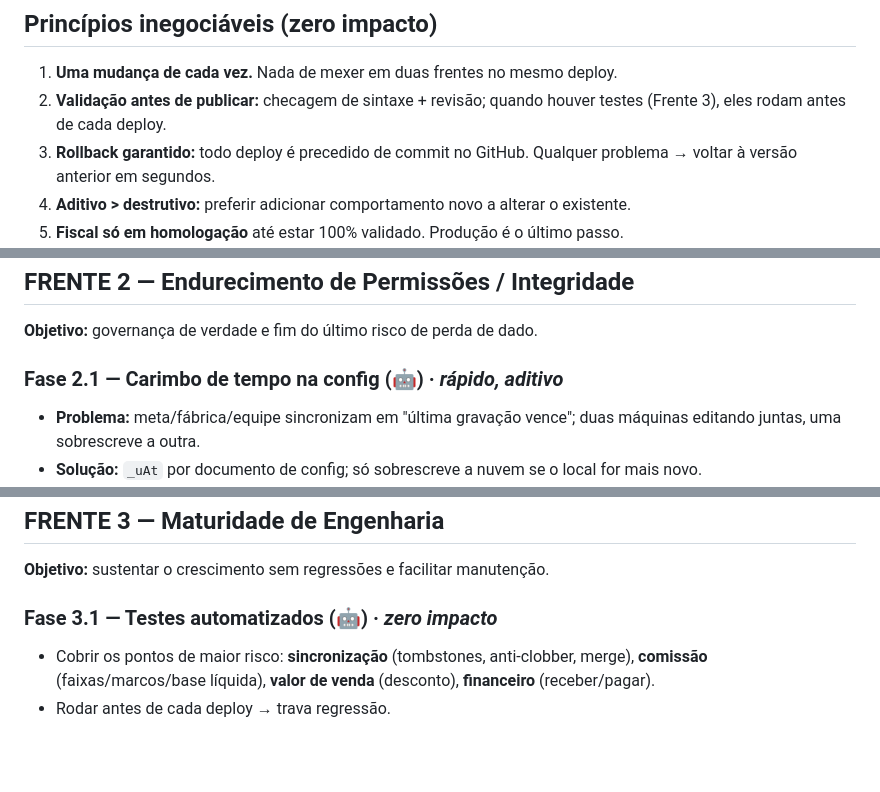
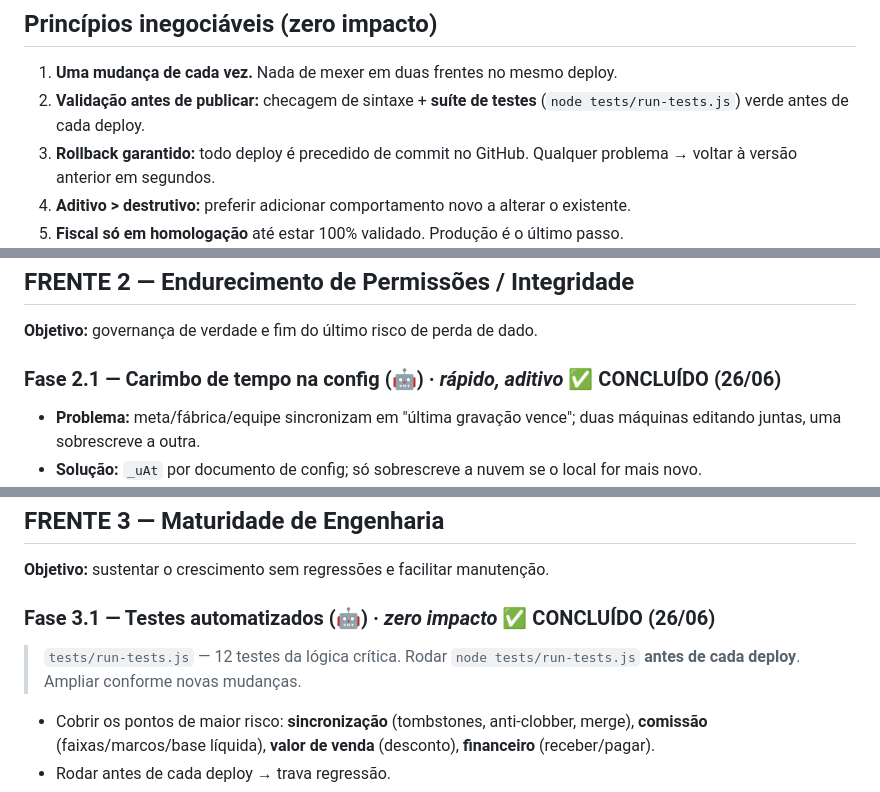
Before and after one commit to alexandrervieira-sketch/casavillare-app, a Markdown page: PLANO_EXECUCAO.md, 3 parts joined by grey strips. Rendered like a GitHub page; blank space fills up the shorter version.

Commit message:
Docs: plano atualizado - Fases 2.1 (config) e 3.1 (testes) concluidas; suite de testes obrigatoria antes de deploy.
Co-Authored-By: Claude Opus 4.8 <noreply@anthropic.com>

```diff
--- a/PLANO_EXECUCAO.md
+++ b/PLANO_EXECUCAO.md
@@ -7,7 +7,7 @@
 ## Princípios inegociáveis (zero impacto)
 
 1. **Uma mudança de cada vez.** Nada de mexer em duas frentes no mesmo deploy.
-2. **Validação antes de publicar:** checagem de sintaxe + revisão; quando houver testes (Frente 3), eles rodam antes de cada deploy.
+2. **Validação antes de publicar:** checagem de sintaxe + **suíte de testes** (`node tests/run-tests.js`) verde antes de cada deploy.
 3. **Rollback garantido:** todo deploy é precedido de commit no GitHub. Qualquer problema → voltar à versão anterior em segundos.
 4. **Aditivo > destrutivo:** preferir adicionar comportamento novo a alterar o existente.
 5. **Fiscal só em homologação** até estar 100% validado. Produção é o último passo.
@@ -68,7 +68,7 @@
 
 **Objetivo:** governança de verdade e fim do último risco de perda de dado.
 
-### Fase 2.1 — Carimbo de tempo na config (🤖)  · *rápido, aditivo*
+### Fase 2.1 — Carimbo de tempo na config (🤖)  · *rápido, aditivo*  ✅ CONCLUÍDO (26/06)
 - **Problema:** meta/fábrica/equipe sincronizam em "última gravação vence"; duas máquinas editando juntas, uma sobrescreve a outra.
 - **Solução:** `_uAt` por documento de config; só sobrescreve a nuvem se o local for mais novo.
 - **Risco:** baixo (aditivo). **Impacto:** nenhum.
@@ -87,7 +87,8 @@
 
 **Objetivo:** sustentar o crescimento sem regressões e facilitar manutenção.
 
-### Fase 3.1 — Testes automatizados (🤖)  · *zero impacto*
+### Fase 3.1 — Testes automatizados (🤖)  · *zero impacto*  ✅ CONCLUÍDO (26/06)
+> `tests/run-tests.js` — 12 testes da lógica crítica. Rodar `node tests/run-tests.js` **antes de cada deploy**. Ampliar conforme novas mudanças.
 - Cobrir os pontos de maior risco: **sincronização** (tombstones, anti-clobber, merge), **comissão** (faixas/marcos/base líquida), **valor de venda** (desconto), **financeiro** (receber/pagar).
 - Rodar antes de cada deploy → trava regressão.
 - **Risco:** nenhum (aditivo, fora da produção). **DoD:** suíte rodando e barrando uma regressão proposital.
```
